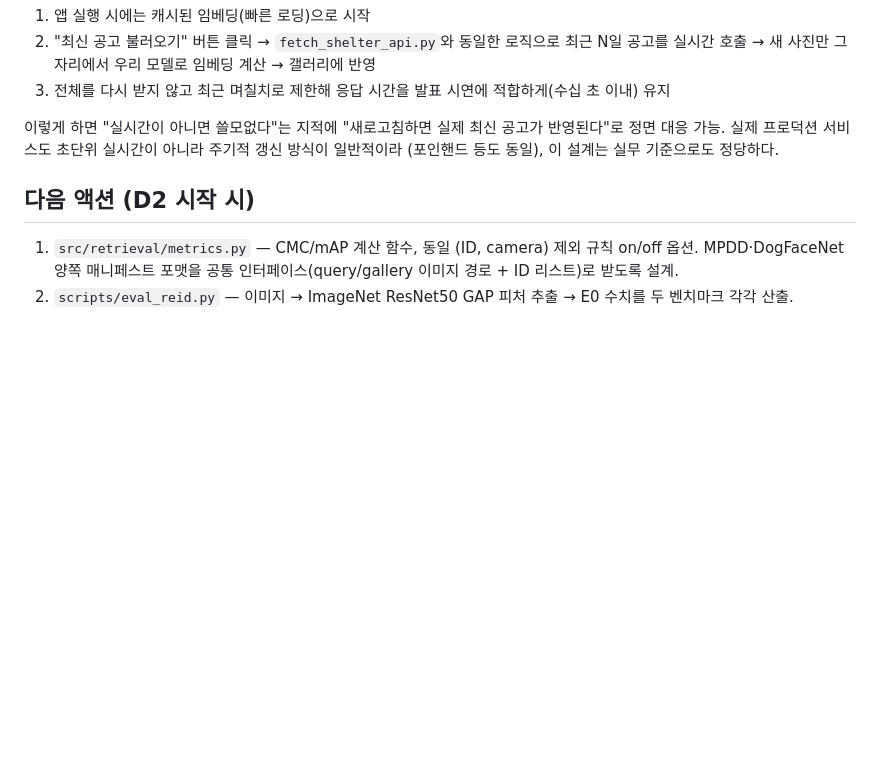
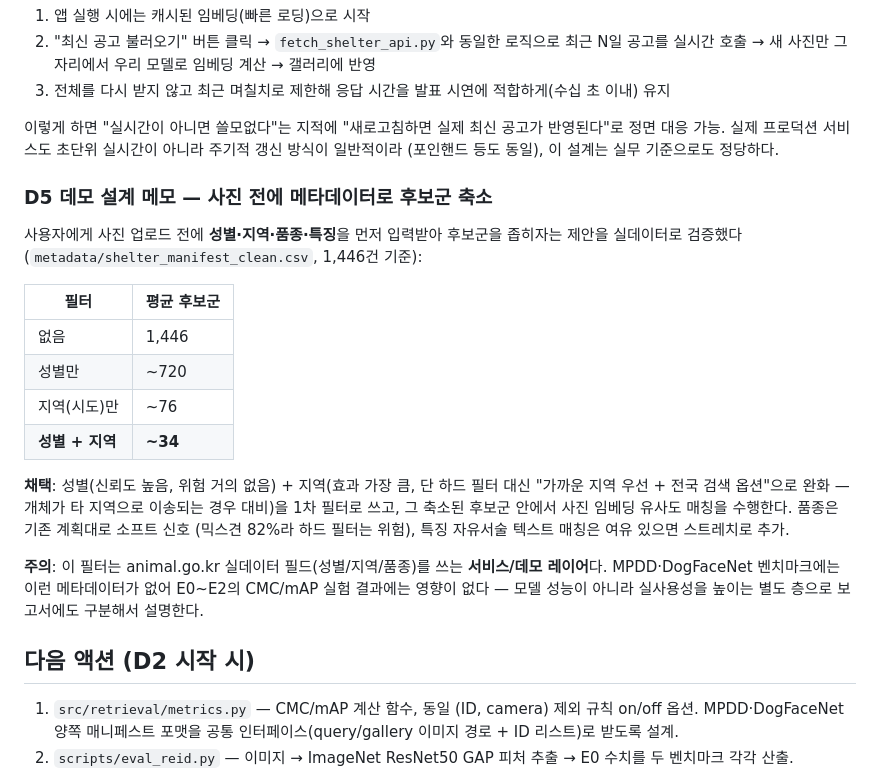
Before and after one commit to SNU-Project/Where-is-my-GANADI, a Markdown page: docs/01_7일_스프린트_계획.md, the part around the change. GitHub-like rendering; blank space fills up the shorter version.

Commit message:
Design metadata pre-filter (sex/region/breed) for demo, backed by real data
사용자 사진 업로드 전 성별·지역·품종·특징을 입력받아 후보군을 좁히는
아이디어를 실데이터(1,446건)로 검증: 성별+지역 필터 시 평균 후보군이
1,446 -> 34로 약 42배 축소. D5 데모 설계에 반영. 이 필터는 실데이터
전용 필드를 쓰는 서비스 레이어이며 E0~E2 벤치마크 결과에는 영향 없음을 명시.

Co-Authored-By: Claude Sonnet 5 <noreply@anthropic.com>

```diff
--- a/docs/01_7일_스프린트_계획.md
+++ b/docs/01_7일_스프린트_계획.md
@@ -220,6 +220,27 @@ animal.go.kr 실사진을 보니 보호소 사진의 약 1/3이 얼굴 클로즈
 정면 대응 가능. 실제 프로덕션 서비스도 초단위 실시간이 아니라 주기적 갱신 방식이 일반적이라
 (포인핸드 등도 동일), 이 설계는 실무 기준으로도 정당하다.
 
+### D5 데모 설계 메모 — 사진 전에 메타데이터로 후보군 축소
+
+사용자에게 사진 업로드 전에 **성별·지역·품종·특징**을 먼저 입력받아 후보군을 좁히자는 제안을
+실데이터로 검증했다 (`metadata/shelter_manifest_clean.csv`, 1,446건 기준):
+
+| 필터 | 평균 후보군 |
+|---|---|
+| 없음 | 1,446 |
+| 성별만 | ~720 |
+| 지역(시도)만 | ~76 |
+| **성별 + 지역** | **~34** |
+
+**채택**: 성별(신뢰도 높음, 위험 거의 없음) + 지역(효과 가장 큼, 단 하드 필터 대신 "가까운 지역
+우선 + 전국 검색 옵션"으로 완화 — 개체가 타 지역으로 이송되는 경우 대비)을 1차 필터로 쓰고,
+그 축소된 후보군 안에서 사진 임베딩 유사도 매칭을 수행한다. 품종은 기존 계획대로 소프트 신호
+(믹스견 82%라 하드 필터는 위험), 특징 자유서술 텍스트 매칭은 여유 있으면 스트레치로 추가.
+
+**주의**: 이 필터는 animal.go.kr 실데이터 필드(성별/지역/품종)를 쓰는 **서비스/데모 레이어**다.
+MPDD·DogFaceNet 벤치마크에는 이런 메타데이터가 없어 E0~E2의 CMC/mAP 실험 결과에는 영향이 없다 —
+모델 성능이 아니라 실사용성을 높이는 별도 층으로 보고서에도 구분해서 설명한다.
+
 ## 다음 액션 (D2 시작 시)
 
 1. `src/retrieval/metrics.py` — CMC/mAP 계산 함수, 동일 (ID, camera) 제외 규칙 on/off 옵션. MPDD·DogFaceNet
```
